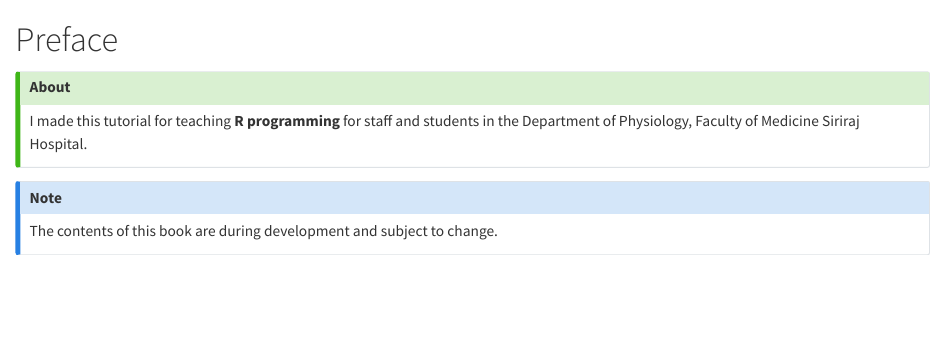
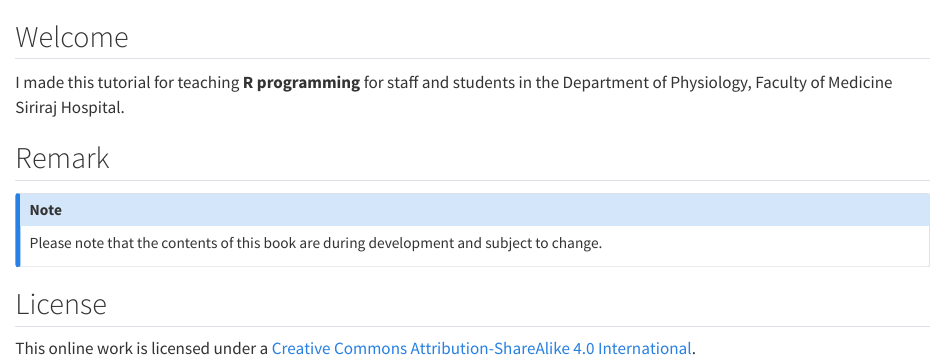
Before and after one commit to Lightbridge-KS/r4sips, a Quarto document (index.qmd): the page in a window 1100 px wide, from its top. Rendered offline with R 4.5, knitr and Pandoc in place of Quarto, with nearby package versions.

Commit message:
update preface

```diff
--- a/index.qmd
+++ b/index.qmd
@@ -1,12 +1,20 @@
-# Preface {.unnumbered}
+---
+description-meta: |
+  This is a book for teaching R programming to staff and students in the Department of Physiology, Faculty of Medicine Siriraj Hospital.
+---
+
+## Welcome {.unnumbered}
+
+I made this tutorial for teaching **R programming** for staff and students in the Department of Physiology, Faculty of Medicine Siriraj Hospital.
+
+## Remark
+
+::: {.callout-note appearance="simple"}
+
+Please note that the contents of this book are during development and subject to change.
+:::
 
 
-::: {.callout-tip}
-### About
-I made this tutorial for teaching **R programming** for staff and students in the Department of Physiology, Faculty of Medicine Siriraj Hospital.
-:::
+## License {.unnumbered}
 
-::: {.callout-note}
-
-The contents of this book are during development and subject to change.
-:::
+This online work is licensed under a <a rel="license" href="https://creativecommons.org/licenses/by-sa/4.0/">Creative Commons Attribution-ShareAlike 4.0 International</a>.
```
